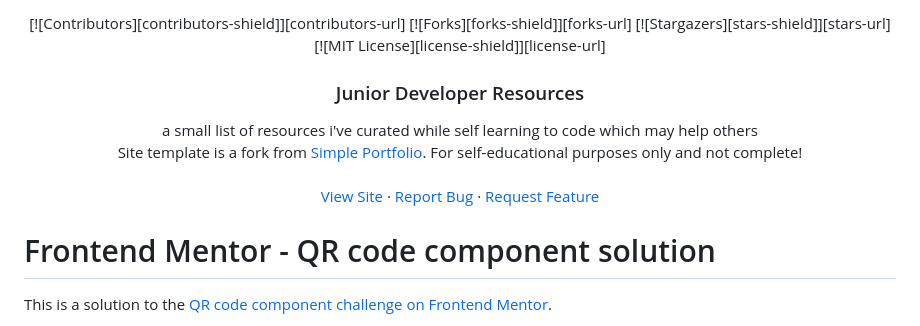
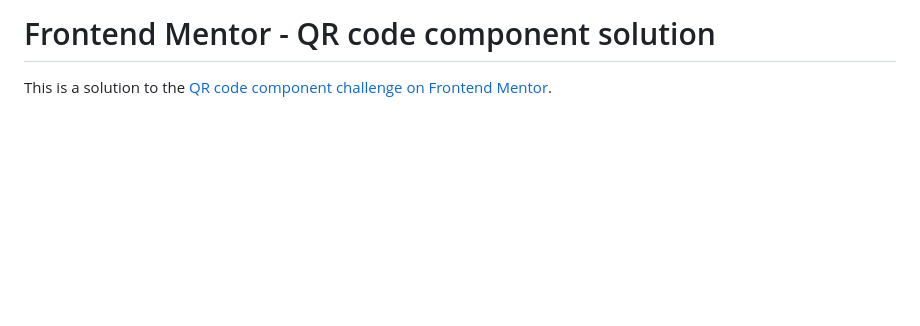
Before and after one commit to sedaryildirim/qr-code-component-main, a Markdown page: README.md, the part around one of its changes. Drawn GitHub-style; blank space fills up the shorter version.

```diff
--- a/README.md
+++ b/README.md
@@ -8,24 +1,4 @@
 
-[![Contributors][contributors-shield]][contributors-url]
-[![Forks][forks-shield]][forks-url]
-[![Stargazers][stars-shield]][stars-url]
-[![MIT License][license-shield]][license-url]
-
-<h3 align="center">Junior Developer Resources</h3>
-
-  <p align="center">
-    a small list of resources i've curated while self learning to code which may help others
-    <br />
-    Site template is a fork from  <a href="https://github.com/sssain/simple-portfolio">Simple Portfolio</a>. For self-educational purposes only and not complete!
-    <br />
-    <br />
-    <a href="https://sedaryildirim.github.io/junior-developer-resources/">View Site</a>
-    ·
-    <a href="https://github.com/sedaryildirim/junior-developer-resources/issues">Report Bug</a>
-    ·
-    <a href="https://github.com/sedaryildirim/junior-developer-resources/issues">Request Feature</a>
-  </p>
-</div>
 
 
 # Frontend Mentor - QR code component solution
```
Also changed, not shown: other parts of README.md (+0 -7 lines).
